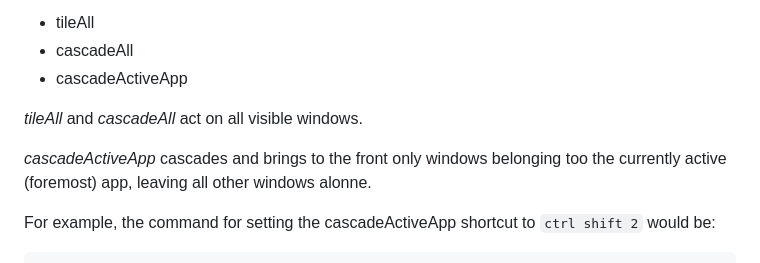
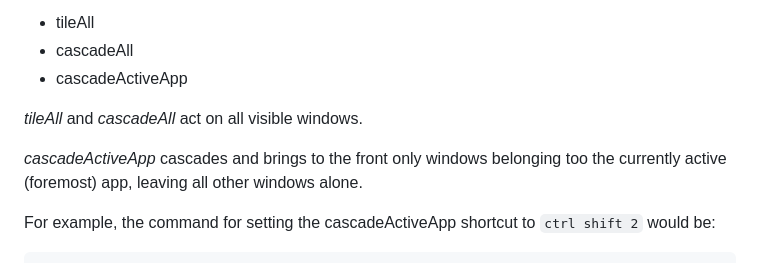
Before and after one commit to esoteric-frog/RectangleUltra, a Markdown page: TerminalCommands.md, the part around the change. Drawn GitHub-style.

Commit message:
fix alonne -> alone

```diff
--- a/TerminalCommands.md
+++ b/TerminalCommands.md
@@ -218,7 +218,7 @@ The key codes are:
 
 _tileAll_ and _cascadeAll_ act on all visible windows.
 
-_cascadeActiveApp_ cascades and brings to the front only windows belonging too the currently active (foremost) app, leaving all other windows alonne.
+_cascadeActiveApp_ cascades and brings to the front only windows belonging too the currently active (foremost) app, leaving all other windows alone.
 
 For example, the command for setting the cascadeActiveApp shortcut to `ctrl shift 2` would be:
 
```
